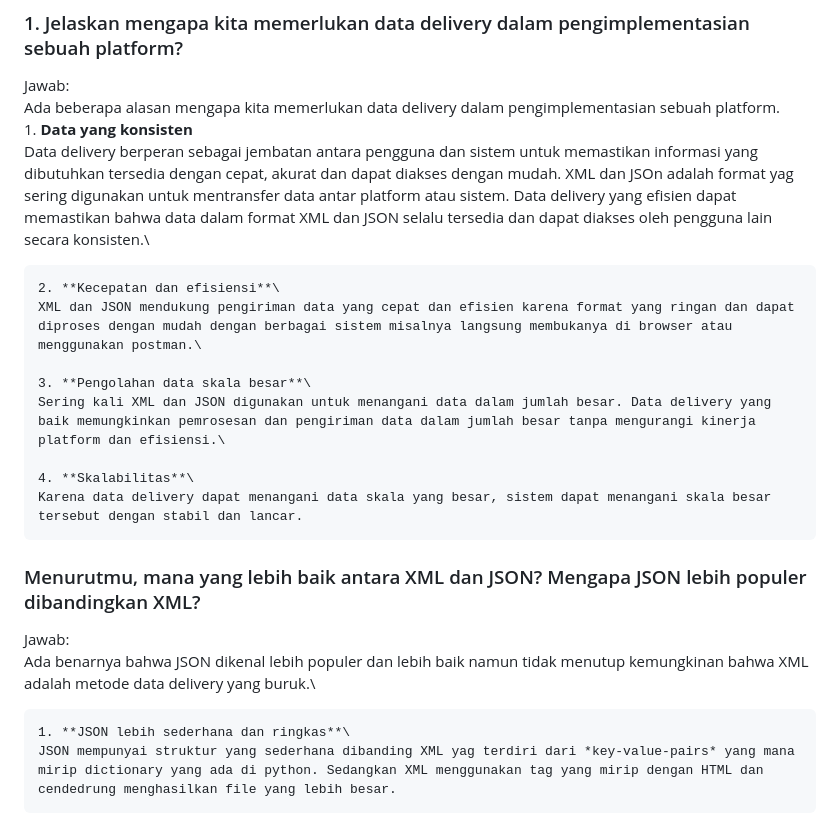
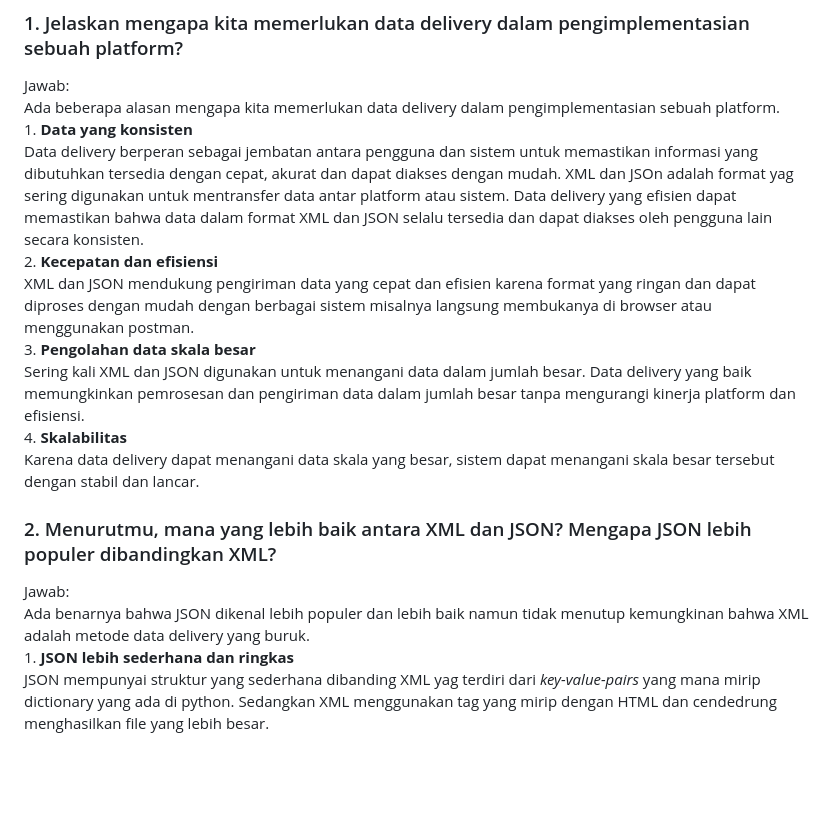
Before and after one commit to fachhhh/RiiPedia, a Markdown page: README.md, the part around the change. Drawn GitHub-style; blank space fills up the shorter version.

```diff
--- a/README.md
+++ b/README.md
@@ -111,19 +111,15 @@ Jawab:\
     Ada beberapa alasan mengapa kita memerlukan data delivery dalam pengimplementasian sebuah platform.\
     1. **Data yang konsisten**\
     Data delivery berperan sebagai jembatan antara pengguna dan sistem untuk memastikan informasi yang dibutuhkan tersedia dengan cepat, akurat dan dapat diakses dengan mudah. XML dan JSOn adalah format yag sering digunakan untuk mentransfer data antar platform atau sistem. Data delivery yang efisien dapat memastikan bahwa data dalam format XML dan JSON selalu tersedia dan dapat diakses oleh pengguna lain secara konsisten.\
-
     2. **Kecepatan dan efisiensi**\
     XML dan JSON mendukung pengiriman data yang cepat dan efisien karena format yang ringan dan dapat diproses dengan mudah dengan berbagai sistem misalnya langsung membukanya di browser atau menggunakan postman.\
-
     3. **Pengolahan data skala besar**\
     Sering kali XML dan JSON digunakan untuk menangani data dalam jumlah besar. Data delivery yang baik memungkinkan pemrosesan dan pengiriman data dalam jumlah besar tanpa mengurangi kinerja platform dan efisiensi.\
-
     4. **Skalabilitas**\
     Karena data delivery dapat menangani data skala yang besar, sistem dapat menangani skala besar tersebut dengan stabil dan lancar.
 
-### Menurutmu, mana yang lebih baik antara XML dan JSON? Mengapa JSON lebih populer dibandingkan XML?
+### 2. Menurutmu, mana yang lebih baik antara XML dan JSON? Mengapa JSON lebih populer dibandingkan XML?
 Jawab:\
     Ada benarnya bahwa JSON dikenal lebih populer dan lebih baik namun tidak menutup kemungkinan bahwa XML adalah metode data delivery yang buruk.\
-
     1. **JSON lebih sederhana dan ringkas**\
     JSON mempunyai struktur yang sederhana dibanding XML yag terdiri dari *key-value-pairs* yang mana mirip dictionary yang ada di python. Sedangkan XML menggunakan tag yang mirip dengan HTML dan cendedrung menghasilkan file yang lebih besar.
```
